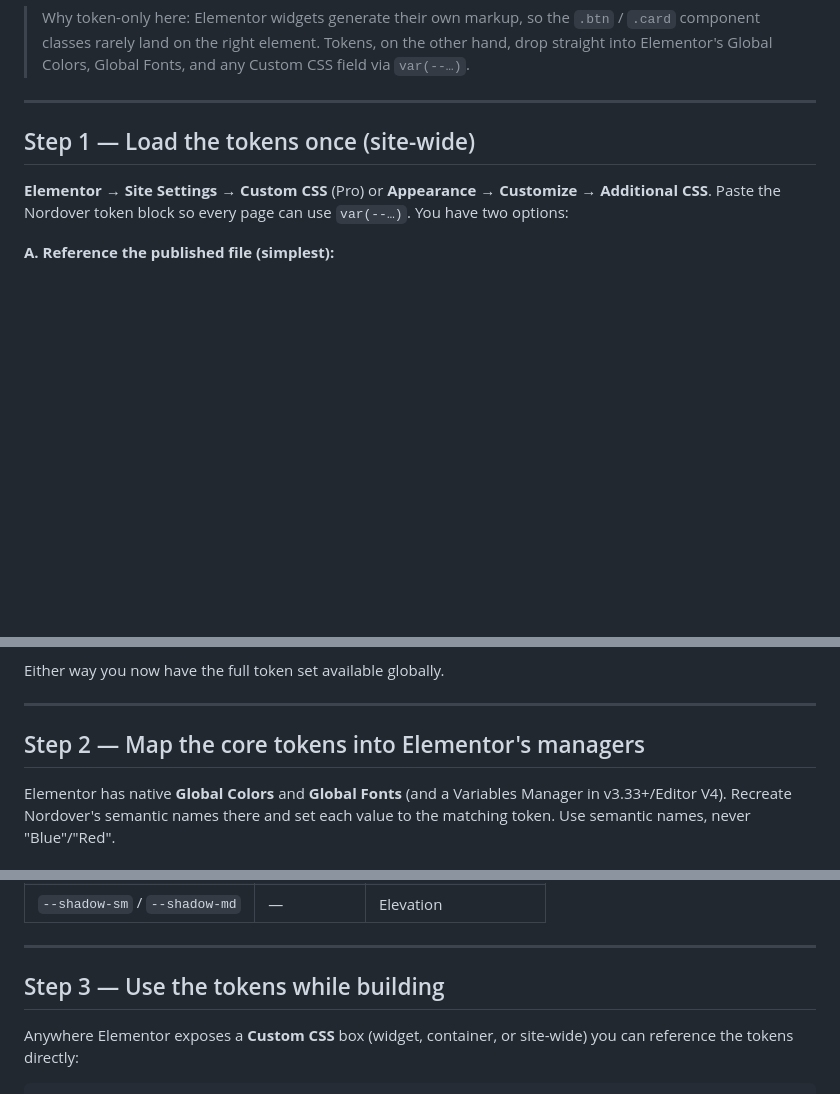
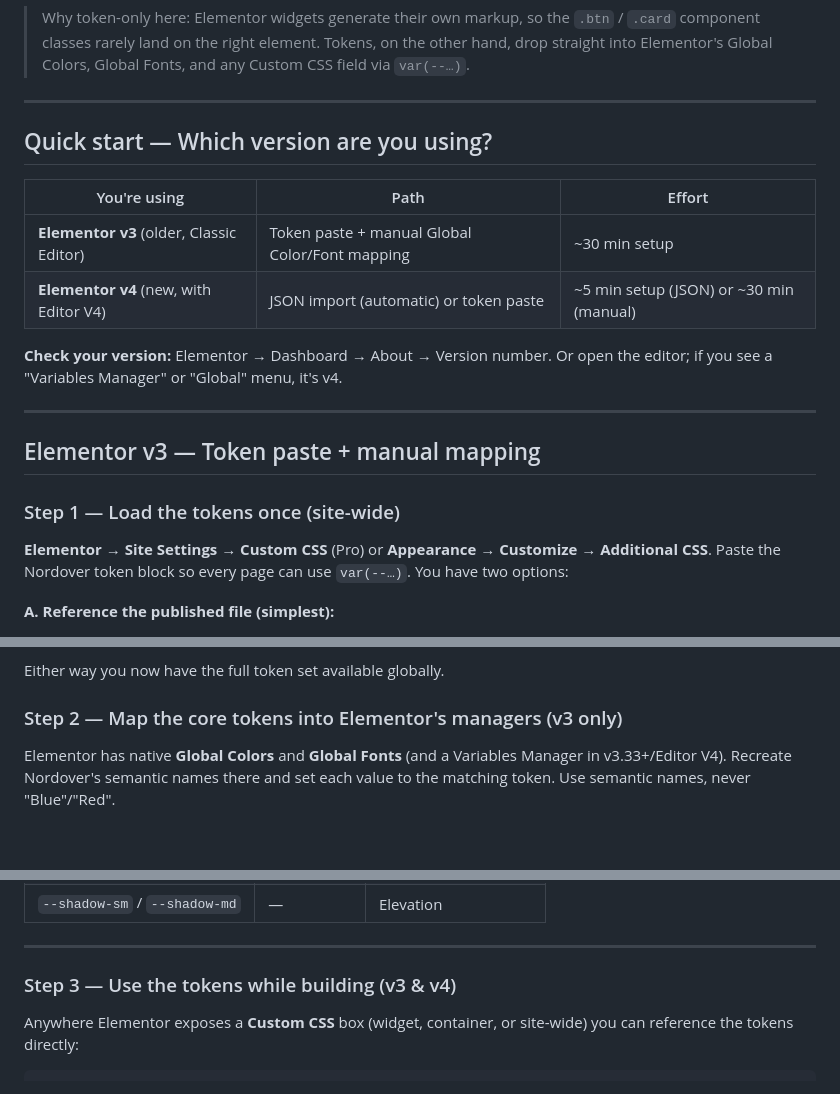
Before and after one commit to xxnamae/nordover-ui, a Markdown page: docs/handoff/ELEMENTOR-WORDPRESS.md, 3 parts joined by grey strips. GitHub-like rendering; blank space fills up the shorter version.

```diff
--- a/docs/handoff/ELEMENTOR-WORDPRESS.md
+++ b/docs/handoff/ELEMENTOR-WORDPRESS.md
@@ -14,7 +14,21 @@ with apps/sites that use the full framework.
 
 ---
 
-## Step 1 — Load the tokens once (site-wide)
+## Quick start — Which version are you using?
+
+| You're using | Path | Effort |
+|---|---|---|
+| **Elementor v3** (older, Classic Editor) | Token paste + manual Global Color/Font mapping | ~30 min setup |
+| **Elementor v4** (new, with Editor V4) | JSON import (automatic) or token paste | ~5 min setup (JSON) or ~30 min (manual) |
+
+**Check your version:** Elementor → Dashboard → About → Version number. Or open
+the editor; if you see a "Variables Manager" or "Global" menu, it's v4.
+
+---
+
+## Elementor v3 — Token paste + manual mapping
+
+### Step 1 — Load the tokens once (site-wide)
 
 **Elementor → Site Settings → Custom CSS** (Pro) or **Appearance → Customize →
 Additional CSS**. Paste the Nordover token block so every page can use
@@ -39,9 +53,7 @@ CSS field. This is the most robust for WordPress hosting.
 
 Either way you now have the full token set available globally.
 
----
-
-## Step 2 — Map the core tokens into Elementor's managers
+### Step 2 — Map the core tokens into Elementor's managers (v3 only)
 
 Elementor has native **Global Colors** and **Global Fonts** (and a Variables
 Manager in v3.33+/Editor V4). Recreate Nordover's semantic names there and set
@@ -95,7 +107,7 @@ Reuse the spacing scale instead of typing pixel values into widgets:
 
 ---
 
-## Step 3 — Use the tokens while building
+### Step 3 — Use the tokens while building (v3 & v4)
 
 Anywhere Elementor exposes a **Custom CSS** box (widget, container, or
 site-wide) you can reference the tokens directly:
```
Also changed, not shown: other parts of docs/handoff/ELEMENTOR-WORDPRESS.md (+66 -65 lines).
